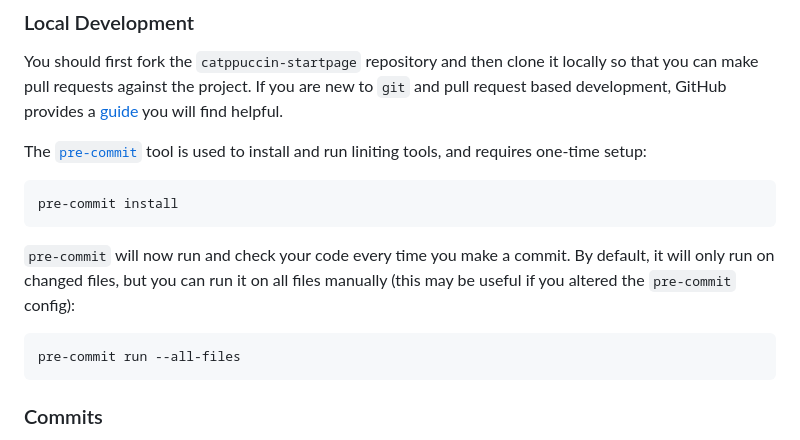
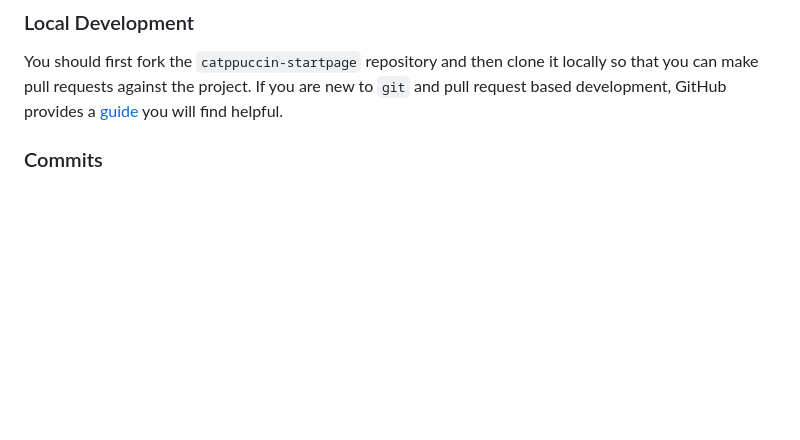
Before and after one commit to xbc4000/xbc4000.github.io, a Markdown page: CONTRIBUTING.md, the part around the change. GitHub-like rendering; blank space fills up the shorter version.

Commit message:
docs(contributing): update guidelines

````diff
--- a/CONTRIBUTING.md
+++ b/CONTRIBUTING.md
@@ -82,19 +82,6 @@ Suggested enhancements concerning `catppuccin-startpage` should be submitted to
 You should first fork the `catppuccin-startpage` repository and then clone it locally so that you can make pull requests against the project.
 If you are new to `git` and pull request based development, GitHub provides a [guide](https://docs.github.com/en/get-started/quickstart/contributing-to-projects) you will find helpful.
 
-The [`pre-commit`](https://pre-commit.com) tool is used to install and run liniting tools, and requires one-time setup:
-
-```shell
-pre-commit install
-```
-
-`pre-commit` will now run and check your code every time you make a commit.
-By default, it will only run on changed files, but you can run it on all files manually (this may be useful if you altered the `pre-commit` config):
-
-```shell
-pre-commit run --all-files
-```
-
 ### Commits
 
 We follow the [conventional commit message syntax](https://www.conventionalcommits.org/en/v1.0.0) for our commits. For instance:
````
